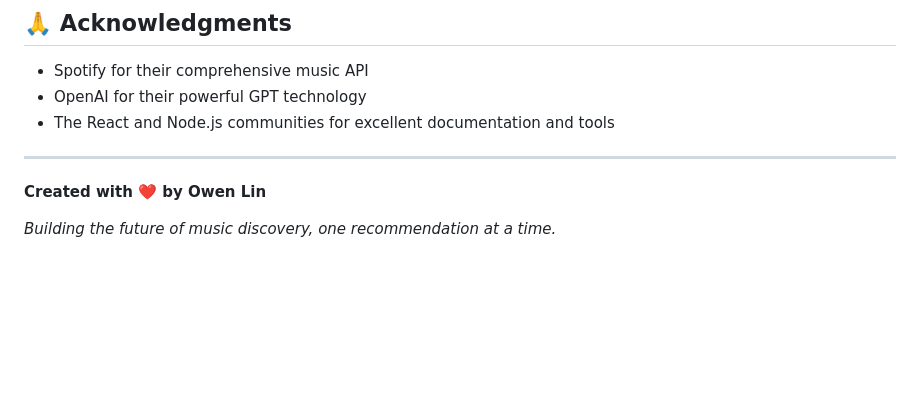
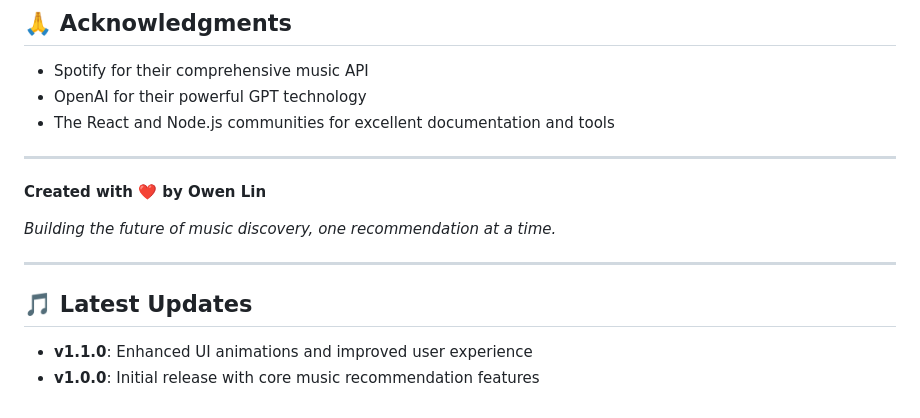
Before and after one commit to owenlin2003/jukeboxai, a Markdown page: README.md, the part around the change. Drawn GitHub-style; blank space fills up the shorter version.

Commit message:
Add version history and latest updates section

```diff
--- a/README.md
+++ b/README.md
@@ -170,3 +170,10 @@ This project is created and maintained by Owen Lin. Feel free to use this code f
 **Created with ❤️ by Owen Lin**
 
 *Building the future of music discovery, one recommendation at a time.*
+
+---
+
+## 🎵 Latest Updates
+
+- **v1.1.0**: Enhanced UI animations and improved user experience
+- **v1.0.0**: Initial release with core music recommendation features
```
